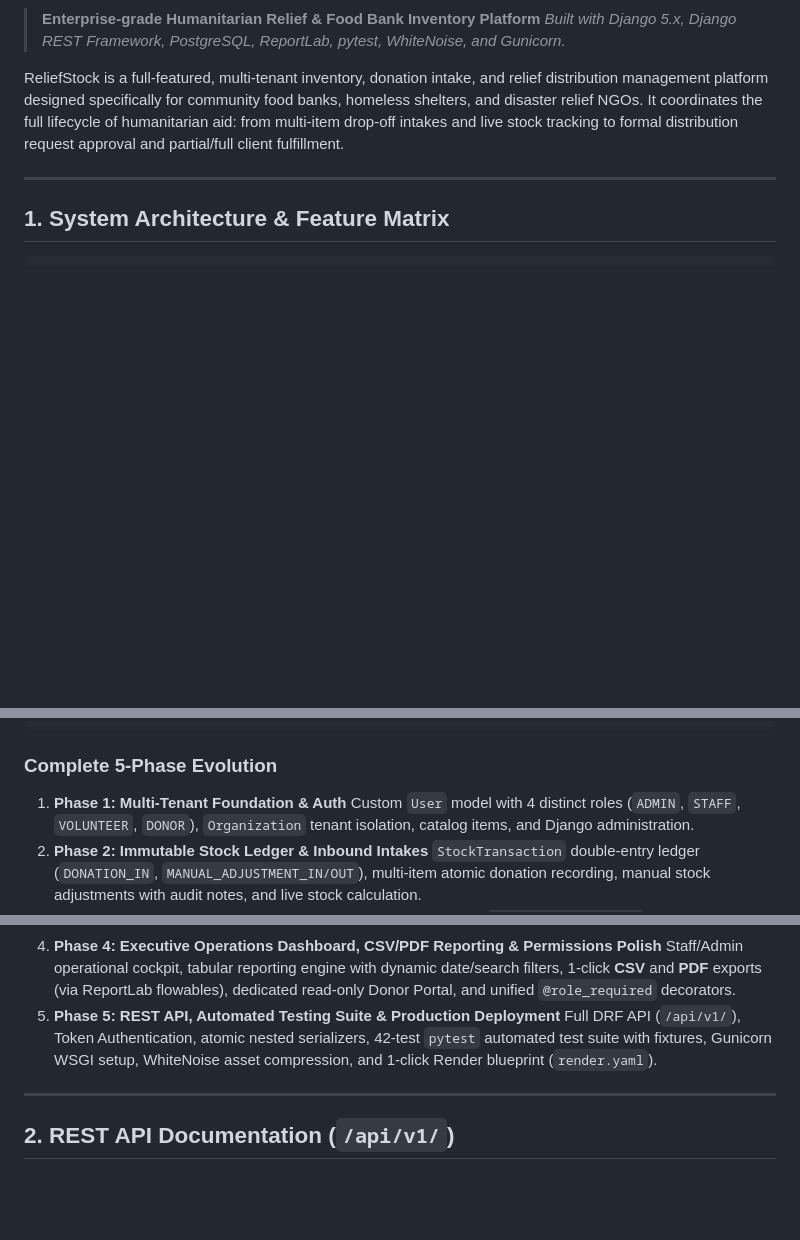
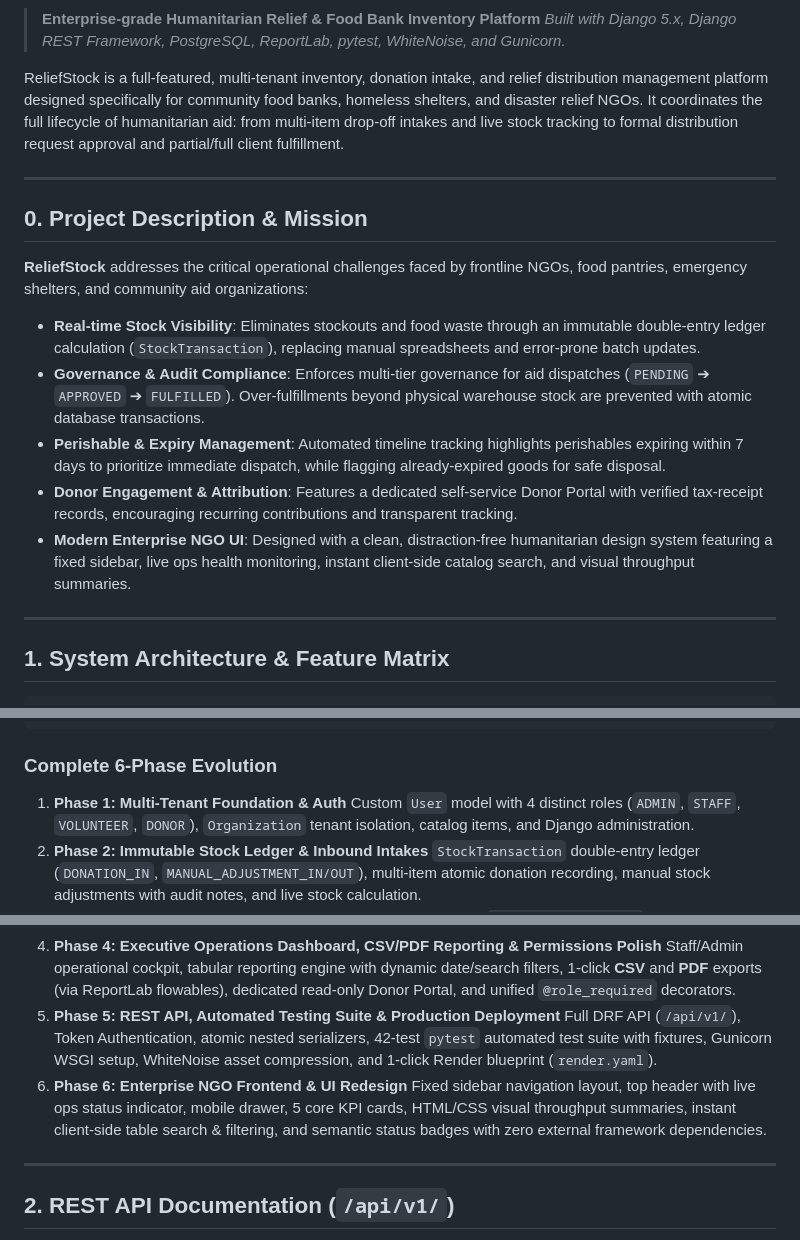
Before and after one commit to VidyavathiGK/reliefstock, a Markdown page: README.md, 3 parts joined by grey strips. Drawn GitHub-style; blank space fills up the shorter version.

Commit message:
docs: add project description, mission overview, and Phase 6 UI redesign to README

````diff
--- a/README.md
+++ b/README.md
@@ -6,6 +6,18 @@
 > *Built with Django 5.x, Django REST Framework, PostgreSQL, ReportLab, pytest, WhiteNoise, and Gunicorn.*
 
 ReliefStock is a full-featured, multi-tenant inventory, donation intake, and relief distribution management platform designed specifically for community food banks, homeless shelters, and disaster relief NGOs. It coordinates the full lifecycle of humanitarian aid: from multi-item drop-off intakes and live stock tracking to formal distribution request approval and partial/full client fulfillment.
+
+---
+
+## 0. Project Description & Mission
+
+**ReliefStock** addresses the critical operational challenges faced by frontline NGOs, food pantries, emergency shelters, and community aid organizations:
+
+* **Real-time Stock Visibility**: Eliminates stockouts and food waste through an immutable double-entry ledger calculation (`StockTransaction`), replacing manual spreadsheets and error-prone batch updates.
+* **Governance & Audit Compliance**: Enforces multi-tier governance for aid dispatches (`PENDING` ➔ `APPROVED` ➔ `FULFILLED`). Over-fulfillments beyond physical warehouse stock are prevented with atomic database transactions.
+* **Perishable & Expiry Management**: Automated timeline tracking highlights perishables expiring within 7 days to prioritize immediate dispatch, while flagging already-expired goods for safe disposal.
+* **Donor Engagement & Attribution**: Features a dedicated self-service Donor Portal with verified tax-receipt records, encouraging recurring contributions and transparent tracking.
+* **Modern Enterprise NGO UI**: Designed with a clean, distraction-free humanitarian design system featuring a fixed sidebar, live ops health monitoring, instant client-side catalog search, and visual throughput summaries.
 
 ---
 
@@ -34,7 +46,7 @@ ReliefStock is a full-featured, multi-tenant inventory, donation intake, and rel
 └─────────────────────────────────────────────────────────────────────────────┘
 ```
 
-### Complete 5-Phase Evolution
+### Complete 6-Phase Evolution
 1. **Phase 1: Multi-Tenant Foundation & Auth**
    Custom `User` model with 4 distinct roles (`ADMIN`, `STAFF`, `VOLUNTEER`, `DONOR`), `Organization` tenant isolation, catalog items, and Django administration.
 2. **Phase 2: Immutable Stock Ledger & Inbound Intakes**
@@ -45,6 +57,8 @@ ReliefStock is a full-featured, multi-tenant inventory, donation intake, and rel
    Staff/Admin operational cockpit, tabular reporting engine with dynamic date/search filters, 1-click **CSV** and **PDF** exports (via ReportLab flowables), dedicated read-only Donor Portal, and unified `@role_required` decorators.
 5. **Phase 5: REST API, Automated Testing Suite & Production Deployment**
    Full DRF API (`/api/v1/`), Token Authentication, atomic nested serializers, 42-test `pytest` automated test suite with fixtures, Gunicorn WSGI setup, WhiteNoise asset compression, and 1-click Render blueprint (`render.yaml`).
+6. **Phase 6: Enterprise NGO Frontend & UI Redesign**
+   Fixed sidebar navigation layout, top header with live ops status indicator, mobile drawer, 5 core KPI cards, HTML/CSS visual throughput summaries, instant client-side table search & filtering, and semantic status badges with zero external framework dependencies.
 
 ---
 
````
